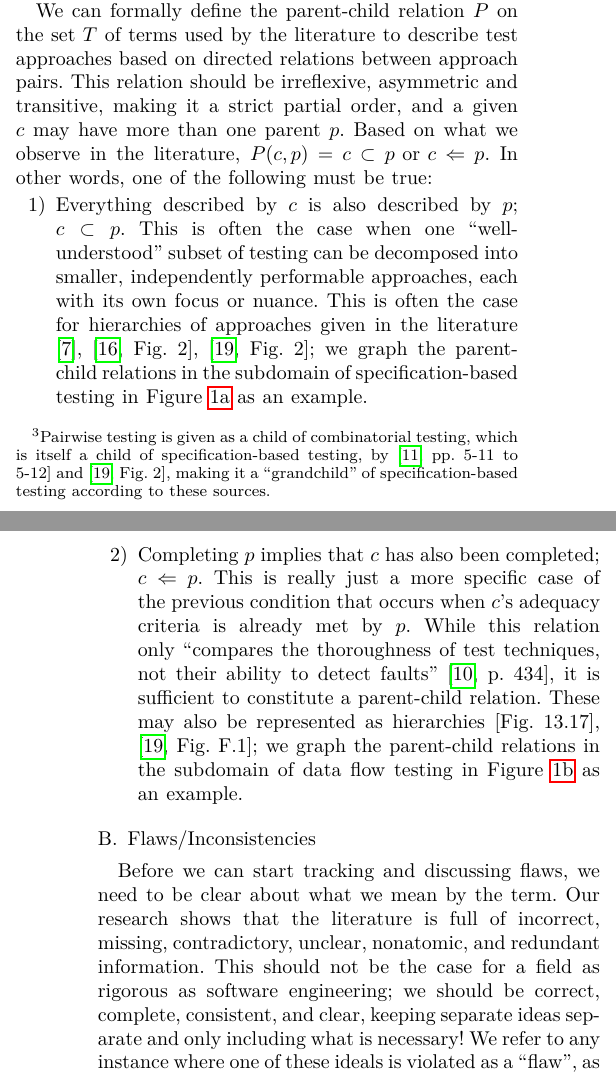
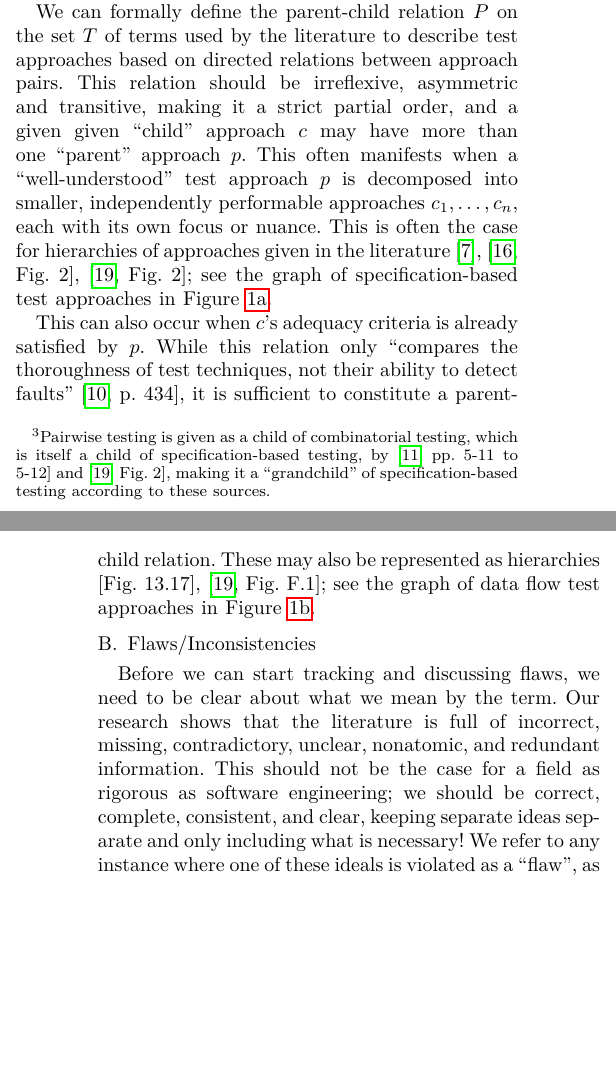
Before and after one commit to samm82/TestingTesting, a LaTeX paper (paper.tex, which reads chapters/02_terminology.tex): two parts of the columns of pages 4 and 5 of 25, joined at a grey line, cut so that both start at the same text, the shorter picture padded with empty space. The pictures show the PDF file paper.pdf that the author committed with the source.

Commit message:
Improve definition of par-chd rel; #170
Remove formalization and make more concise

```diff
--- a/chapters/02_terminology.tex
+++ b/chapters/02_terminology.tex
@@ -293,23 +293,13 @@ and software qualities (``subquality''\ifnotpaper; see \Cref{qual-test}\fi).
 
 \defRel{parent-child}{P}{directed relations between approach pairs} This
 relation should be irreflexive, asymmetric and transitive, making it a strict
-partial order, and a given $c$ may have more than one parent $p$.
-Based on what we observe in the literature,
-$P(c, p) = c \subset p \textrm{ or } c \Leftarrow p$. In other words,
-one of the following must be true:
-% There are many reasons two approaches may have a parent-child relation, such as:
+partial order, and a given given ``child'' approach $c$ may have more than one
+``parent'' approach $p$. This often manifests when a ``well-understood'' test
+approach $p$ is decomposed into smaller, independently performable approaches
+$c_1, \dots, c_n$, each with its own focus or nuance. This is often the case
+for hierarchies of approaches given in the literature \ifnotpaper
+    (\citealp[Fig.~2]{IEEE2022}; \citeyear[Fig.~2]{IEEE2021};
+    \citealp{Firesmith2015})\else \cite{Firesmith2015},
+    \cite[Fig.~2]{IEEE2022}, \cite[Fig.~2]{IEEE2021}\fi; see the graph of
+specification-based test approaches in \Cref{fig:specBasedGraph}.
 
-\begin{enumerate}
-    \item Everything described by $c$ is also described by $p$; $c \subset p$.
-          This is often the case when one ``well-understood'' subset of testing
-          can be decomposed into smaller, independently performable approaches,
-          each with its own focus or nuance. This is often the case for
-          hierarchies of approaches given in the literature \ifnotpaper
-              (\citealp[Fig.~2]{IEEE2022}; \citeyear[Fig.~2]{IEEE2021};
-              \citealp{Firesmith2015})\else \cite{Firesmith2015},
-              \cite[Fig.~2]{IEEE2022}, \cite[Fig.~2]{IEEE2021}\fi; we graph
-          the parent-child relations in the subdomain of specification-based
-          testing in \Cref{fig:specBasedGraph} as an example.
-    \item Completing $p$ implies that $c$ has also been completed; $c \Leftarrow p$.
-          This is really just a more specific case of the previous condition that
-          occurs when $c$'s adequacy criteria is already met by $p$. While
@@ -320,8 +306,43 @@ one of the following must be true:
-              \citealp[Fig.~13.17]{vanVliet2000})\else
-              \citetext{Fig.~13.17}, \cite[Fig.~F.1]{IEEE2021}\fi; we graph the
-          parent-child relations in the subdomain of data flow testing in
-          \Cref{fig:subsumesGraph} as an example.
-\end{enumerate}
+This can also occur when $c$'s adequacy criteria is already satisfied by $p$.
+While this relation only ``compares the thoroughness of test techniques, not
+their ability to detect faults'' \citep[p.~434]{vanVliet2000}, it is
+sufficient to constitute a parent-child relation. These may also be
+represented as hierarchies \ifnotpaper (\citealp[Fig.~F.1]{IEEE2021};
+    \citealp[Fig.~13.17]{vanVliet2000})\else
+    \citetext{Fig.~13.17}, \cite[Fig.~F.1]{IEEE2021}\fi; see the graph of
+data flow test approaches in \Cref{fig:subsumesGraph}.
+
+\parChdGraphs{}
+
+% Based on what we observe in the literature,
+% $P(c, p) = c \subset p \textrm{ or } c \Leftarrow p$. In other words,
+% one of the following must be true:
+% % There are many reasons two approaches may have a parent-child relation, such as:
+
+% \begin{enumerate}
+%     \item Everything described by $c$ is also described by $p$; $c \subset p$.
+%           This is often the case when one ``well-understood'' subset of testing
+%           can be decomposed into smaller, independently performable approaches,
+%           each with its own focus or nuance. This is often the case for
+%           hierarchies of approaches given in the literature \ifnotpaper
+%               (\citealp[Fig.~2]{IEEE2022}; \citeyear[Fig.~2]{IEEE2021};
+%               \citealp{Firesmith2015})\else \cite{Firesmith2015},
+%               \cite[Fig.~2]{IEEE2022}, \cite[Fig.~2]{IEEE2021}\fi; we graph
+%           the parent-child relations in the subdomain of specification-based
+%           testing in \Cref{fig:specBasedGraph} as an example.
+%     \item Completing $p$ implies that $c$ has also been completed; $c \Leftarrow p$.
+%           This is really just a more specific case of the previous condition that
+%           occurs when $c$'s adequacy criteria is already met by $p$. While
+%           this relation only ``compares the thoroughness of test techniques, not
+%           their ability to detect faults'' \citep[p.~434]{vanVliet2000}, it is
+%           sufficient to constitute a parent-child relation. These may also be
+%           represented as hierarchies \ifnotpaper (\citealp[Fig.~F.1]{IEEE2021};
+%               \citealp[Fig.~13.17]{vanVliet2000})\else
+%               \citetext{Fig.~13.17}, \cite[Fig.~F.1]{IEEE2021}\fi; we graph the
+%           parent-child relations in the subdomain of data flow testing in
+%           \Cref{fig:subsumesGraph} as an example.
+% \end{enumerate}
+
 % \begin{enumerate}
 %     \item \textbf{One is a superset of the other.} In other words, for one
 %           (parent) test approach to be performed in its entirety, the other
```
Also changed, not shown: assets.tex (+1 -1 lines), paper.pdf, thesis.pdf, chapters/02_terminology.tex (5 more changed lines).
